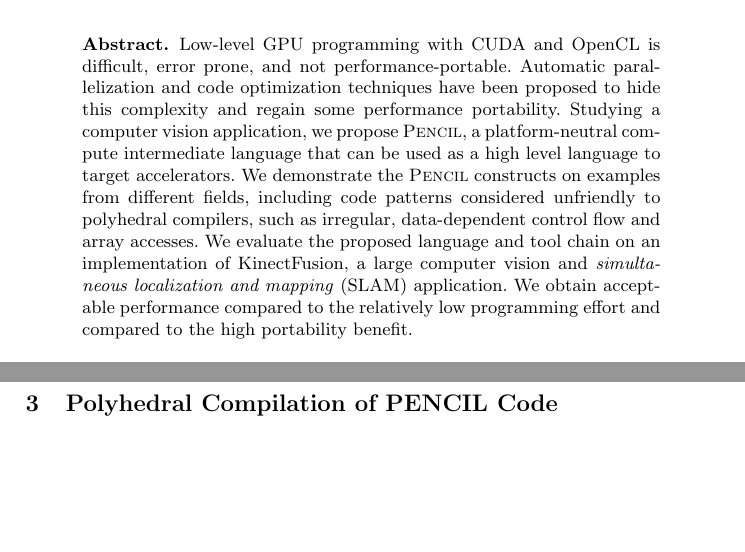
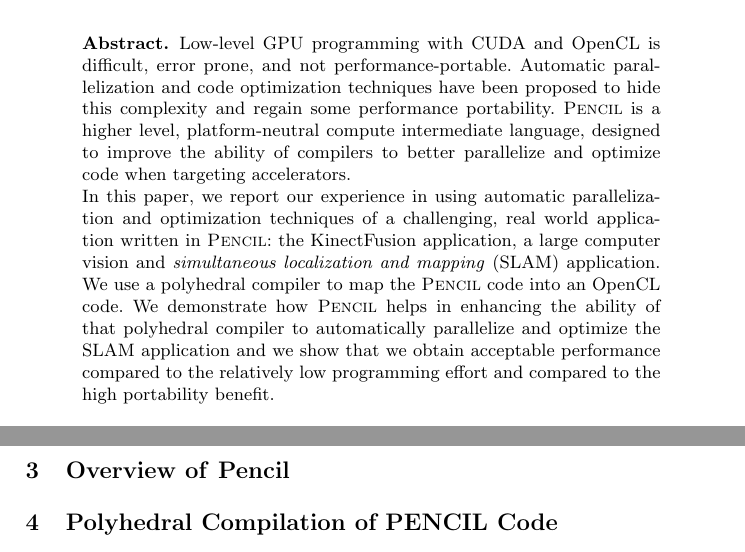
Before and after one commit to rbaghdadi/slm, a LaTeX paper (paper.tex): two parts of pages 1 and 2 of 5 before the commit and two parts of pages 1 and 3 of 5 after it, joined at a grey line, cut so that both start at the same text, the shorter picture padded with empty space. Compiled offline with pdfLaTeX.

Commit message:
Update abstract + add PENCIL section

```diff
--- a/paper.tex
+++ b/paper.tex
@@ -13,7 +13,8 @@
 \pagestyle{headings}  % switches on printing of running heads
 \mainmatter           % start of the contributions
 %
-\title{}
+\title{Automatic Parallelization and Optimization of a
+	SLAM Application Written in the PENCIL Language}
 
 %
 \author{}
@@ -28,18 +29,23 @@
   prone, and not performance-portable. Automatic parallelization
   and code optimization techniques have been proposed
   to hide this complexity and regain some performance portability.
-  Studying a computer vision application, we propose
-  \pencil{}, a platform-neutral compute intermediate language that can
-  be used as a high level language to target accelerators.
-  We demonstrate the \pencil{} constructs on examples from different
-  fields, including code patterns considered unfriendly to polyhedral
-  compilers, such as irregular, data-dependent control flow and array
-  accesses.
-  We evaluate the proposed language and tool chain on an implementation
-  of KinectFusion, a large computer vision and \textit{simultaneous
-  localization and mapping} (SLAM) application.
-  We obtain acceptable performance compared to the relatively low
-  programming effort and compared to the high portability benefit.
+  \pencil{} is a higher level, platform-neutral compute intermediate
+  language, designed to improve the ability of compilers to better
+  parallelize and optimize code when targeting accelerators.
+
+  In this paper, we report our experience in using automatic
+  parallelization and optimization techniques of a challenging,
+  real world application written in \pencil{}:
+  the KinectFusion application, a large computer
+  vision and \textit{simultaneous localization and mapping} (SLAM)
+  application.
+  We use a polyhedral compiler to map the \pencil{} code into
+  an OpenCL code.
+  We demonstrate how \pencil{} helps in enhancing the ability of
+  that polyhedral compiler to automatically parallelize and optimize
+  the SLAM application and we show that we obtain acceptable performance
+  compared to the relatively low programming effort and compared to
+  the high portability benefit.
 \end{abstract}
 
 \section{Introduction}
@@ -132,11 +138,11 @@
 Show code snapshots.
 
 
-\section{Polyhedral Compilation of PENCIL Code}
+\section{Overview of \pencil{}}
 
 
 
-
+\section{Polyhedral Compilation of PENCIL Code}
 
 
 
```
Also changed, not shown: figures/CARPHighLevelOverview.pdf (added).
